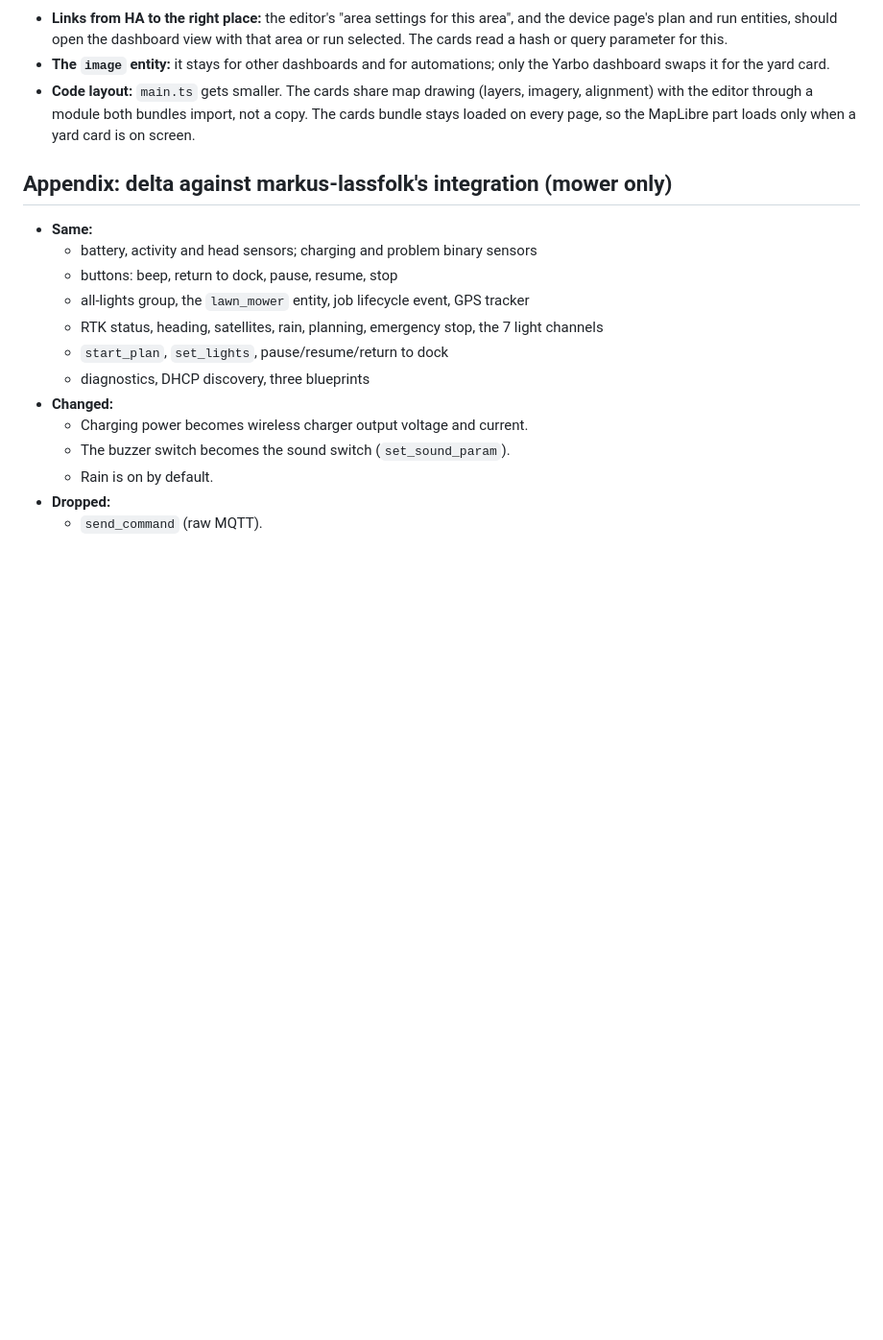
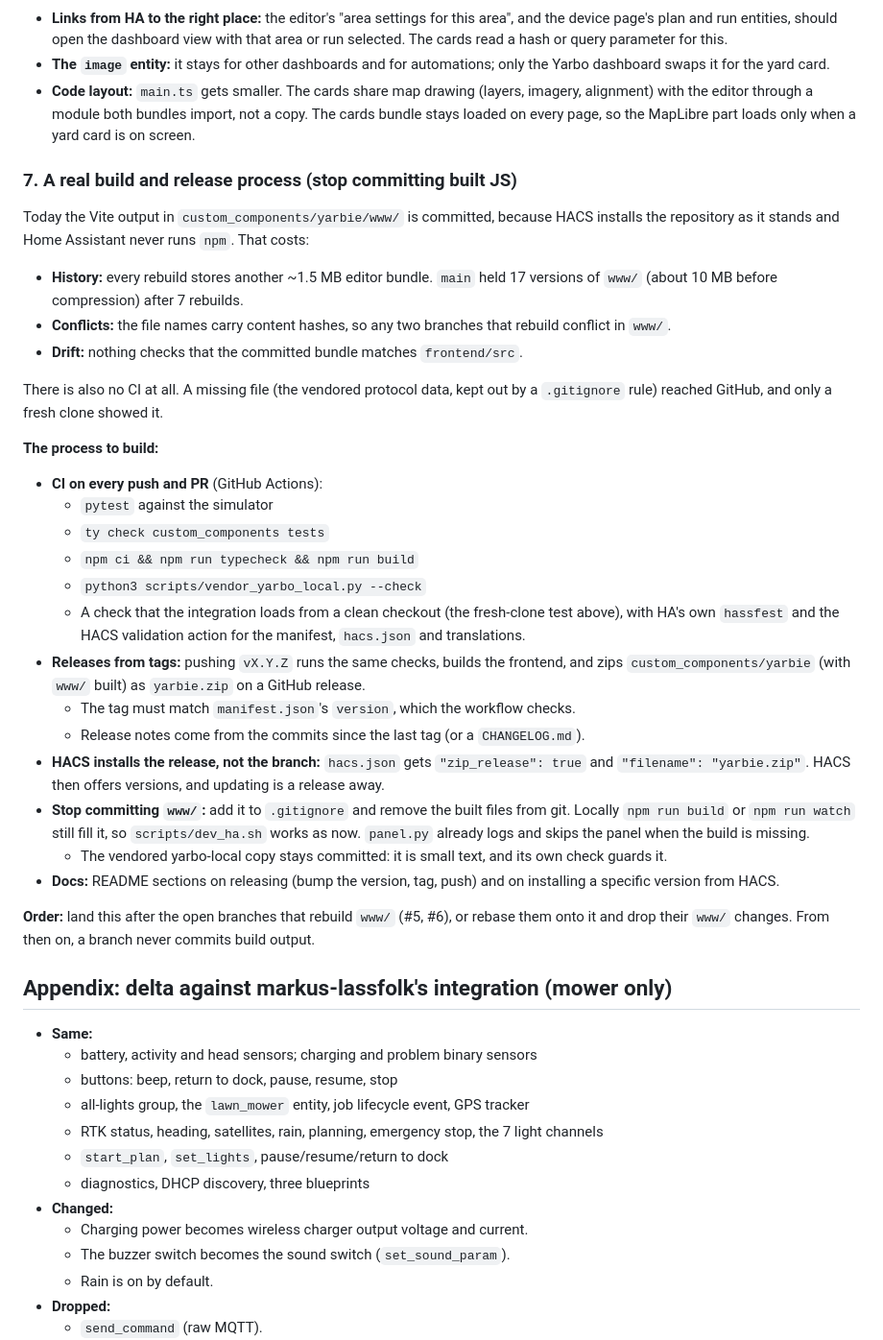
Before and after one commit to laurichj/yarbie, a Markdown page: docs/ha-design.md, the part around the change. Shown at 96% size. Drawn GitHub-style; blank space fills up the shorter version.

Commit message:
Add a TODO: a build and release process instead of committed JS
The built panel bundles in custom_components/yarbie/www are committed
because HACS installs the repository as it stands. Plan CI on every push
(tests, ty, frontend build, vendor check, hassfest, HACS validation),
tag-driven releases that attach a built yarbie.zip, HACS installing
from releases (zip_release), and www/ out of git.

```diff
--- a/docs/ha-design.md
+++ b/docs/ha-design.md
@@ -555,6 +555,46 @@ current-run overlay all leave. The header loses the Map / Area settings switch.
   bundle stays loaded on every page, so the MapLibre part loads only when a yard card is
   on screen.
 
+### 7. A real build and release process (stop committing built JS)
+
+Today the Vite output in `custom_components/yarbie/www/` is committed, because HACS
+installs the repository as it stands and Home Assistant never runs `npm`. That costs:
+- **History:** every rebuild stores another ~1.5 MB editor bundle. `main` held 17 versions
+  of `www/` (about 10 MB before compression) after 7 rebuilds.
+- **Conflicts:** the file names carry content hashes, so any two branches that rebuild
+  conflict in `www/`.
+- **Drift:** nothing checks that the committed bundle matches `frontend/src`.
+
+There is also no CI at all. A missing file (the vendored protocol data, kept out by a
+`.gitignore` rule) reached GitHub, and only a fresh clone showed it.
+
+**The process to build:**
+- **CI on every push and PR** (GitHub Actions):
+  - `pytest` against the simulator
+  - `ty check custom_components tests`
+  - `npm ci && npm run typecheck && npm run build`
+  - `python3 scripts/vendor_yarbo_local.py --check`
+  - A check that the integration loads from a clean checkout (the fresh-clone test above),
+    with HA's own `hassfest` and the HACS validation action for the manifest, `hacs.json`
+    and translations.
+- **Releases from tags:** pushing `vX.Y.Z` runs the same checks, builds the frontend, and
+  zips `custom_components/yarbie` (with `www/` built) as `yarbie.zip` on a GitHub release.
+  - The tag must match `manifest.json`'s `version`, which the workflow checks.
+  - Release notes come from the commits since the last tag (or a `CHANGELOG.md`).
+- **HACS installs the release, not the branch:** `hacs.json` gets `"zip_release": true`
+  and `"filename": "yarbie.zip"`. HACS then offers versions, and updating is a release
+  away.
+- **Stop committing `www/`:** add it to `.gitignore` and remove the built files from git.
+  Locally `npm run build` or `npm run watch` still fill it, so `scripts/dev_ha.sh` works as
+  now. `panel.py` already logs and skips the panel when the build is missing.
+  - The vendored yarbo-local copy stays committed: it is small text, and its own check
+    guards it.
+- **Docs:** README sections on releasing (bump the version, tag, push) and on installing a
+  specific version from HACS.
+
+**Order:** land this after the open branches that rebuild `www/` (#5, #6), or rebase them
+onto it and drop their `www/` changes. From then on, a branch never commits build output.
+
 ## Appendix: delta against markus-lassfolk's integration (mower only)
 
 - **Same:**
```
